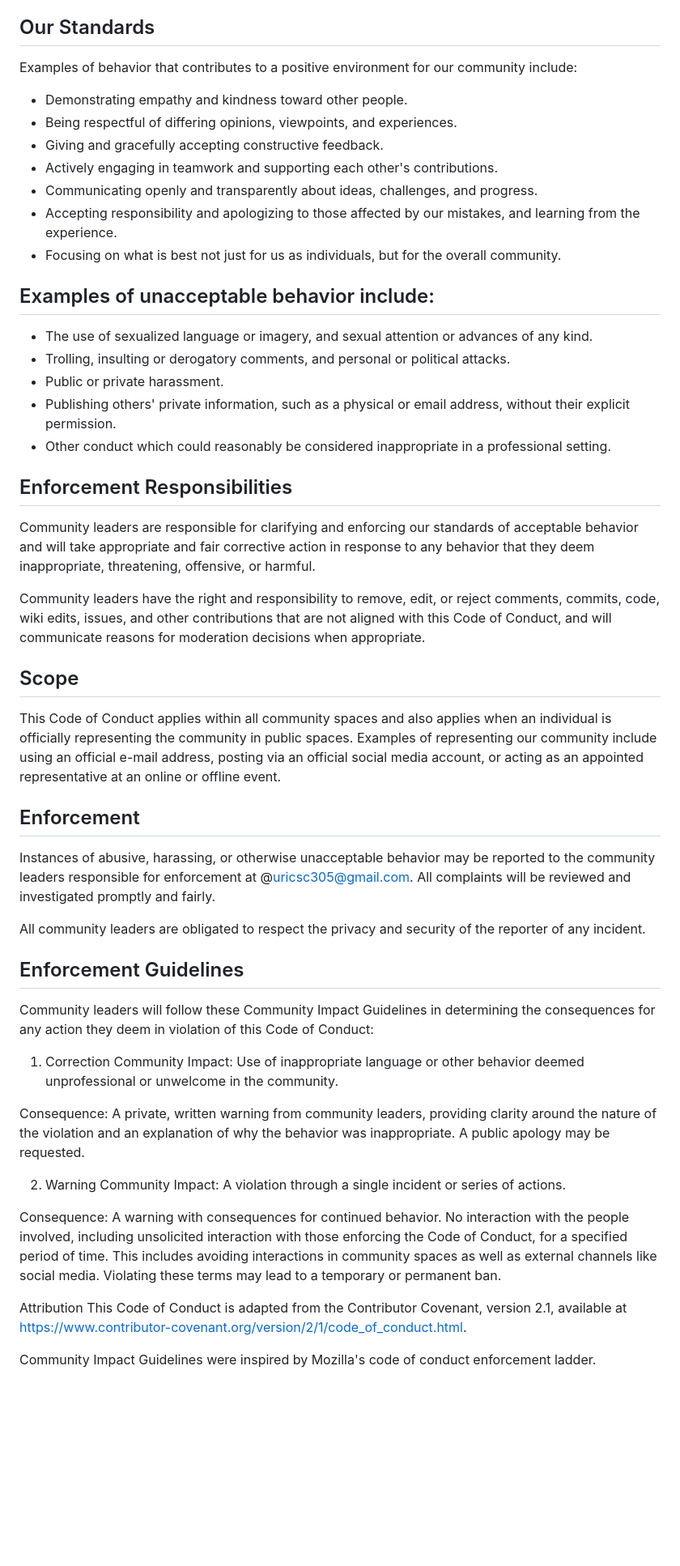
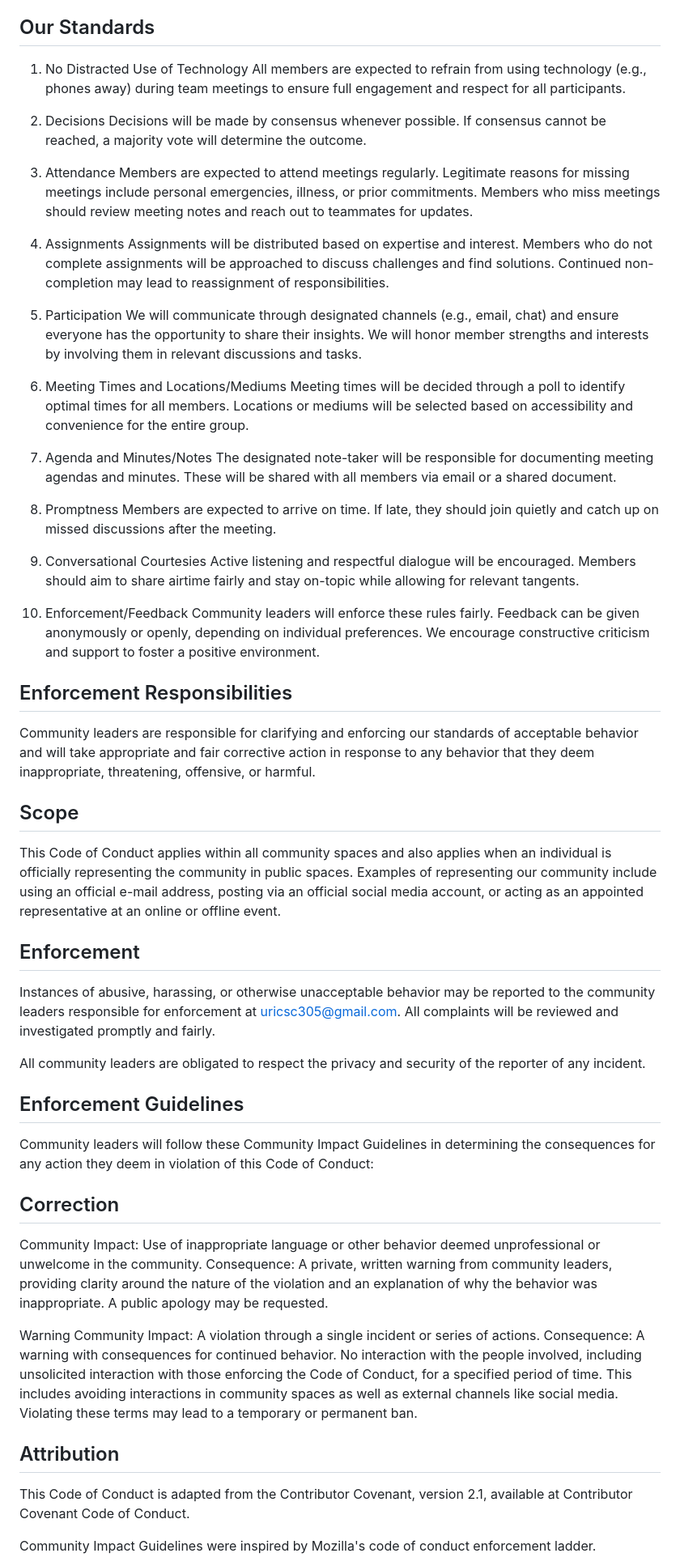
Before and after one commit to EvanAramayo/SmartScribe, a Markdown page: docs/CONDUCT.md, the part around one of its changes. Shown at 81% size. GitHub-like rendering; blank space fills up the shorter version.

Commit message:
Update CONDUCT.md
Updated with the specific rules

```diff
--- a/docs/CONDUCT.md
+++ b/docs/CONDUCT.md
@@ -5,50 +5,60 @@ We as members, contributors, and leaders pledge to make participation in our com
 We pledge to act and interact in ways that contribute to an open, welcoming, diverse, inclusive, and healthy community. We commit to working hard, collaborating effectively, and communicating openly to achieve our common goals.
 
 ## Our Standards
-Examples of behavior that contributes to a positive environment for our community include:
+1. No Distracted Use of Technology
+All members are expected to refrain from using technology (e.g., phones away) during team meetings to ensure full engagement and respect for all participants.
 
-- Demonstrating empathy and kindness toward other people.
-- Being respectful of differing opinions, viewpoints, and experiences.
-- Giving and gracefully accepting constructive feedback.
-- Actively engaging in teamwork and supporting each other's contributions.
-- Communicating openly and transparently about ideas, challenges, and progress.
-- Accepting responsibility and apologizing to those affected by our mistakes, and learning from the experience.
-- Focusing on what is best not just for us as individuals, but for the overall community.
+2. Decisions
+Decisions will be made by consensus whenever possible. If consensus cannot be reached, a majority vote will determine the outcome.
 
-## Examples of unacceptable behavior include:
-- The use of sexualized language or imagery, and sexual attention or advances of any kind.
-- Trolling, insulting or derogatory comments, and personal or political attacks.
-- Public or private harassment.
-- Publishing others' private information, such as a physical or email address, without their explicit permission.
-- Other conduct which could reasonably be considered inappropriate in a professional setting.
+3. Attendance
+Members are expected to attend meetings regularly. Legitimate reasons for missing meetings include personal emergencies, illness, or prior commitments. Members who miss meetings should review meeting notes and reach out to teammates for updates.
+
+4. Assignments
+Assignments will be distributed based on expertise and interest. Members who do not complete assignments will be approached to discuss challenges and find solutions. Continued non-completion may lead to reassignment of responsibilities.
+
+5. Participation
+We will communicate through designated channels (e.g., email, chat) and ensure everyone has the opportunity to share their insights. We will honor member strengths and interests by involving them in relevant discussions and tasks.
+
+6. Meeting Times and Locations/Mediums
+Meeting times will be decided through a poll to identify optimal times for all members. Locations or mediums will be selected based on accessibility and convenience for the entire group.
+
+7. Agenda and Minutes/Notes
+The designated note-taker will be responsible for documenting meeting agendas and minutes. These will be shared with all members via email or a shared document.
+
+8. Promptness
+Members are expected to arrive on time. If late, they should join quietly and catch up on missed discussions after the meeting.
+
+9. Conversational Courtesies
+Active listening and respectful dialogue will be encouraged. Members should aim to share airtime fairly and stay on-topic while allowing for relevant tangents.
+
+10. Enforcement/Feedback
+Community leaders will enforce these rules fairly. Feedback can be given anonymously or openly, depending on individual preferences. We encourage constructive criticism and support to foster a positive environment.
+
 ## Enforcement Responsibilities
 Community leaders are responsible for clarifying and enforcing our standards of acceptable behavior and will take appropriate and fair corrective action in response to any behavior that they deem inappropriate, threatening, offensive, or harmful.
-
-Community leaders have the right and responsibility to remove, edit, or reject comments, commits, code, wiki edits, issues, and other contributions that are not aligned with this Code of Conduct, and will communicate reasons for moderation decisions when appropriate.
 
 ## Scope
 This Code of Conduct applies within all community spaces and also applies when an individual is officially representing the community in public spaces. Examples of representing our community include using an official e-mail address, posting via an official social media account, or acting as an appointed representative at an online or offline event.
 
 ## Enforcement
-Instances of abusive, harassing, or otherwise unacceptable behavior may be reported to the community leaders responsible for enforcement at @uricsc305@gmail.com. All complaints will be reviewed and investigated promptly and fairly.
+Instances of abusive, harassing, or otherwise unacceptable behavior may be reported to the community leaders responsible for enforcement at uricsc305@gmail.com. All complaints will be reviewed and investigated promptly and fairly.
 
 All community leaders are obligated to respect the privacy and security of the reporter of any incident.
 
 ## Enforcement Guidelines
 Community leaders will follow these Community Impact Guidelines in determining the consequences for any action they deem in violation of this Code of Conduct:
 
-1. Correction
+## Correction
 Community Impact: Use of inappropriate language or other behavior deemed unprofessional or unwelcome in the community.
-
 Consequence: A private, written warning from community leaders, providing clarity around the nature of the violation and an explanation of why the behavior was inappropriate. A public apology may be requested.
 
-2. Warning
+Warning
 Community Impact: A violation through a single incident or series of actions.
-
 Consequence: A warning with consequences for continued behavior. No interaction with the people involved, including unsolicited interaction with those enforcing the Code of Conduct, for a specified period of time. This includes avoiding interactions in community spaces as well as external channels like social media. Violating these terms may lead to a temporary or permanent ban.
 
-Attribution
-This Code of Conduct is adapted from the Contributor Covenant, version 2.1, available at https://www.contributor-covenant.org/version/2/1/code_of_conduct.html.
+## Attribution
+This Code of Conduct is adapted from the Contributor Covenant, version 2.1, available at Contributor Covenant Code of Conduct.
 
 Community Impact Guidelines were inspired by Mozilla's code of conduct enforcement ladder.
 
```
Also changed, not shown: other parts of docs/CONDUCT.md (+2 -2 lines).
